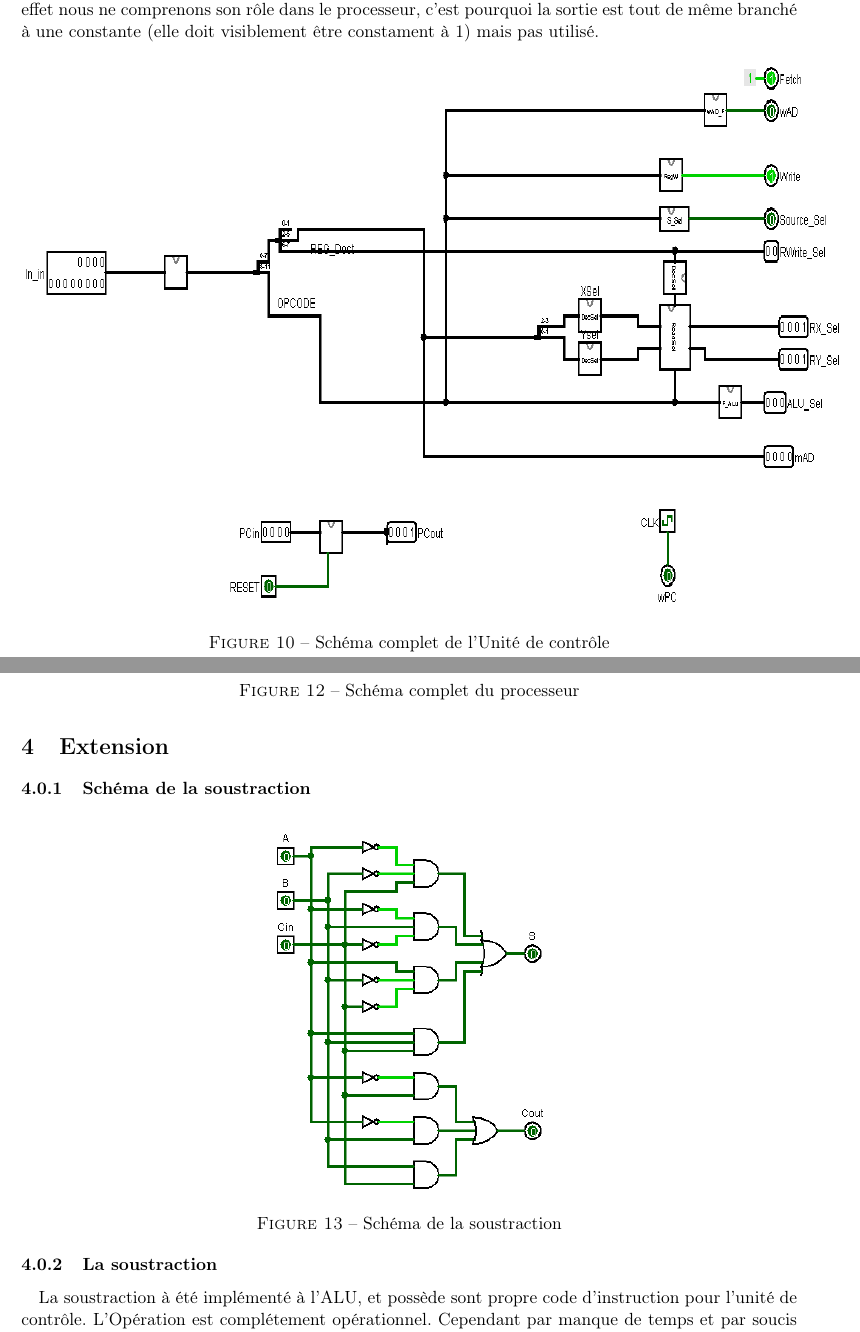
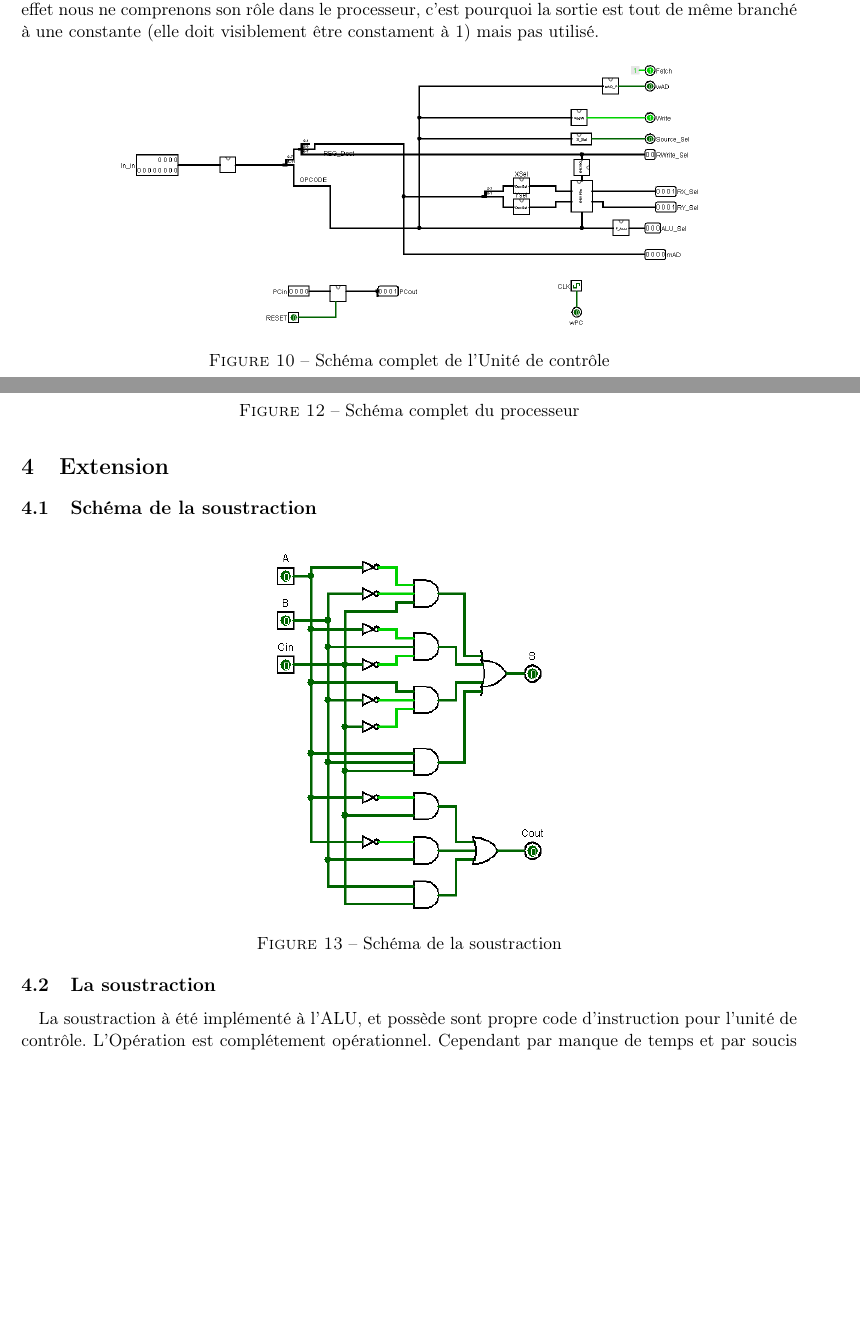
Before and after one commit to QuentGrd/CPU_V1, a LaTeX document (rapport/article.tex, which reads rapport/extension.tex, rapport/realisation.tex): two parts of pages 8 and 10 of 11, joined at a grey line, cut so that both start at the same text, the shorter picture padded with empty space. Compiled offline with pdfLaTeX; the source files are stored in an older character set and shown here as Unicode.

Commit message:
Update doc

```diff
--- a/rapport/extension.tex
+++ b/rapport/extension.tex
@@ -1,7 +1,7 @@
 \section{Extension}
 \label{sec:ext}
 
-\subsubsection{Schéma de la soustraction}
+\subsection{Schéma de la soustraction}
 \label{sec:ext1}
 
 \begin{figure}[H]
@@ -11,7 +11,7 @@
 	\label{fig:Soustraction}
 \end{figure}
 
-\subsubsection{La soustraction}
+\subsection{La soustraction}
 \label{sec:ext2}
 
 \paragraph{} La soustraction à été implémenté à l'ALU, et possède sont propre code d'instruction pour l'unité de contrôle. L'Opération est complétement opérationnel. Cependant par manque de temps et par soucis de conception, nous n'avons pu ajouter le signal sortant de l'ALU indiquant si la sortie était négative.
--- a/rapport/realisation.tex
+++ b/rapport/realisation.tex
@@ -121,7 +121,7 @@
 
 \begin{figure}[H]
 	\centering
-		\includegraphics[width=18cm,height=12cm]{./img/UC.png}
+		\includegraphics[width=0.75\textwidth]{./img/UC.png}
 		\caption{Schéma complet de l'Unité de contrôle}
 	\label{fig:UC}
 \end{figure}
```
Also changed, not shown: rapport/article.pdf, 4 other files.
